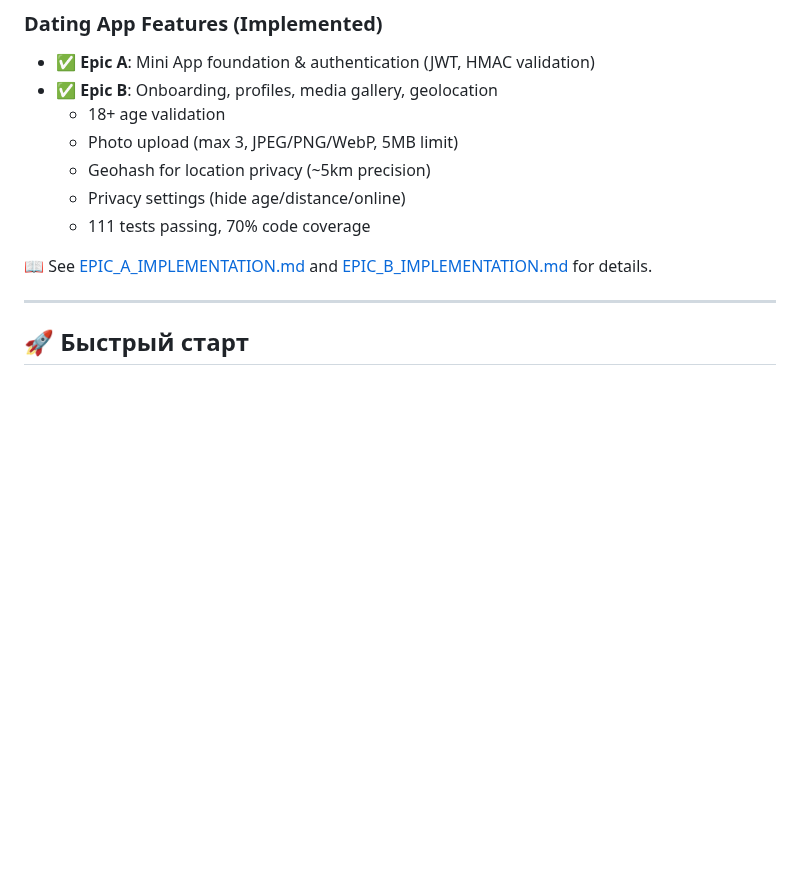
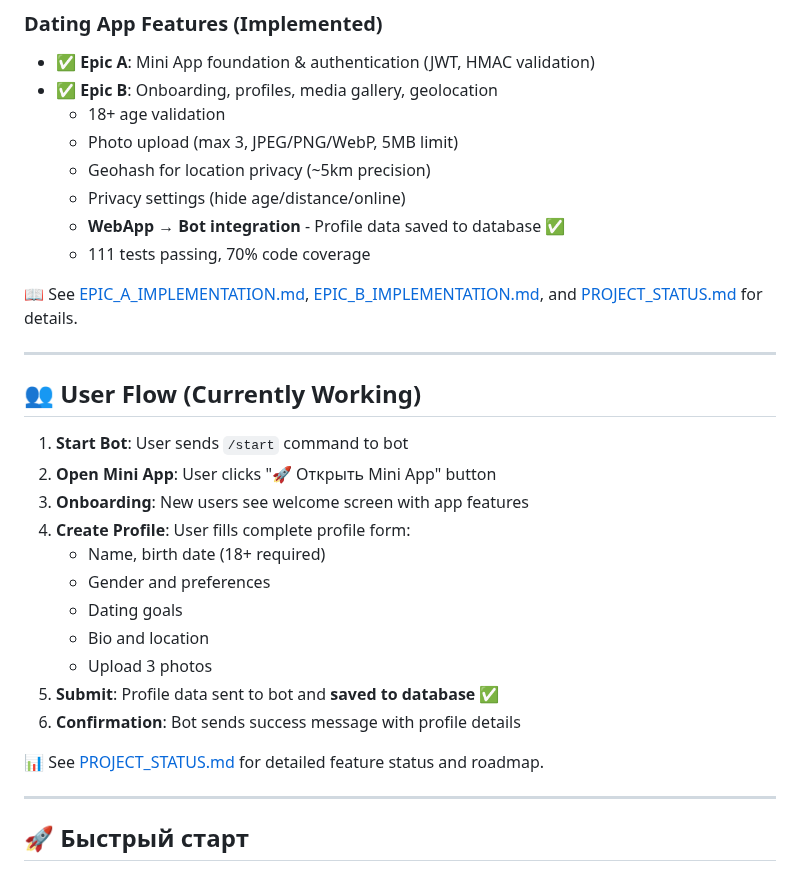
Before and after one commit to erliona/dating, a Markdown page: README.md, the part around the change. GitHub-like rendering; blank space fills up the shorter version.

Commit message:
Update documentation: reflect completed backend integration
Co-authored-by: erliona <25226762+erliona@users.noreply.github.com>

```diff
--- a/README.md
+++ b/README.md
@@ -27,9 +27,28 @@
   - Photo upload (max 3, JPEG/PNG/WebP, 5MB limit)
   - Geohash for location privacy (~5km precision)
   - Privacy settings (hide age/distance/online)
+  - **WebApp → Bot integration** - Profile data saved to database ✅
   - 111 tests passing, 70% code coverage
 
-📖 See [EPIC_A_IMPLEMENTATION.md](EPIC_A_IMPLEMENTATION.md) and [EPIC_B_IMPLEMENTATION.md](EPIC_B_IMPLEMENTATION.md) for details.
+📖 See [EPIC_A_IMPLEMENTATION.md](EPIC_A_IMPLEMENTATION.md), [EPIC_B_IMPLEMENTATION.md](EPIC_B_IMPLEMENTATION.md), and [PROJECT_STATUS.md](PROJECT_STATUS.md) for details.
+
+---
+
+## 👥 User Flow (Currently Working)
+
+1. **Start Bot**: User sends `/start` command to bot
+2. **Open Mini App**: User clicks "🚀 Открыть Mini App" button
+3. **Onboarding**: New users see welcome screen with app features
+4. **Create Profile**: User fills complete profile form:
+   - Name, birth date (18+ required)
+   - Gender and preferences
+   - Dating goals
+   - Bio and location
+   - Upload 3 photos
+5. **Submit**: Profile data sent to bot and **saved to database** ✅
+6. **Confirmation**: Bot sends success message with profile details
+
+📊 See [PROJECT_STATUS.md](PROJECT_STATUS.md) for detailed feature status and roadmap.
 
 ---
 
```
Also changed, not shown: PRODUCTION_ONBOARDING.md (+68 -42 lines), PROJECT_STATUS.md (added, +246 -0 lines).
